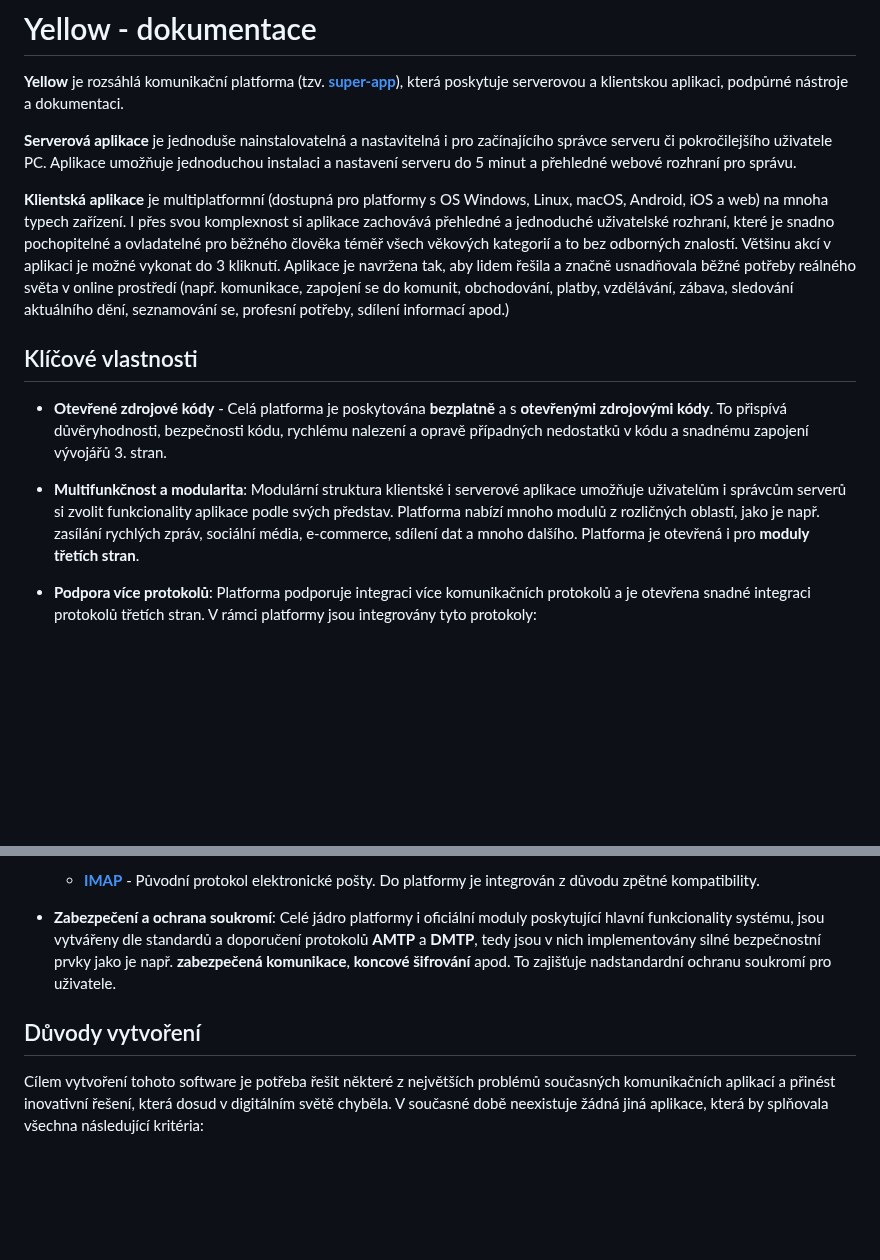
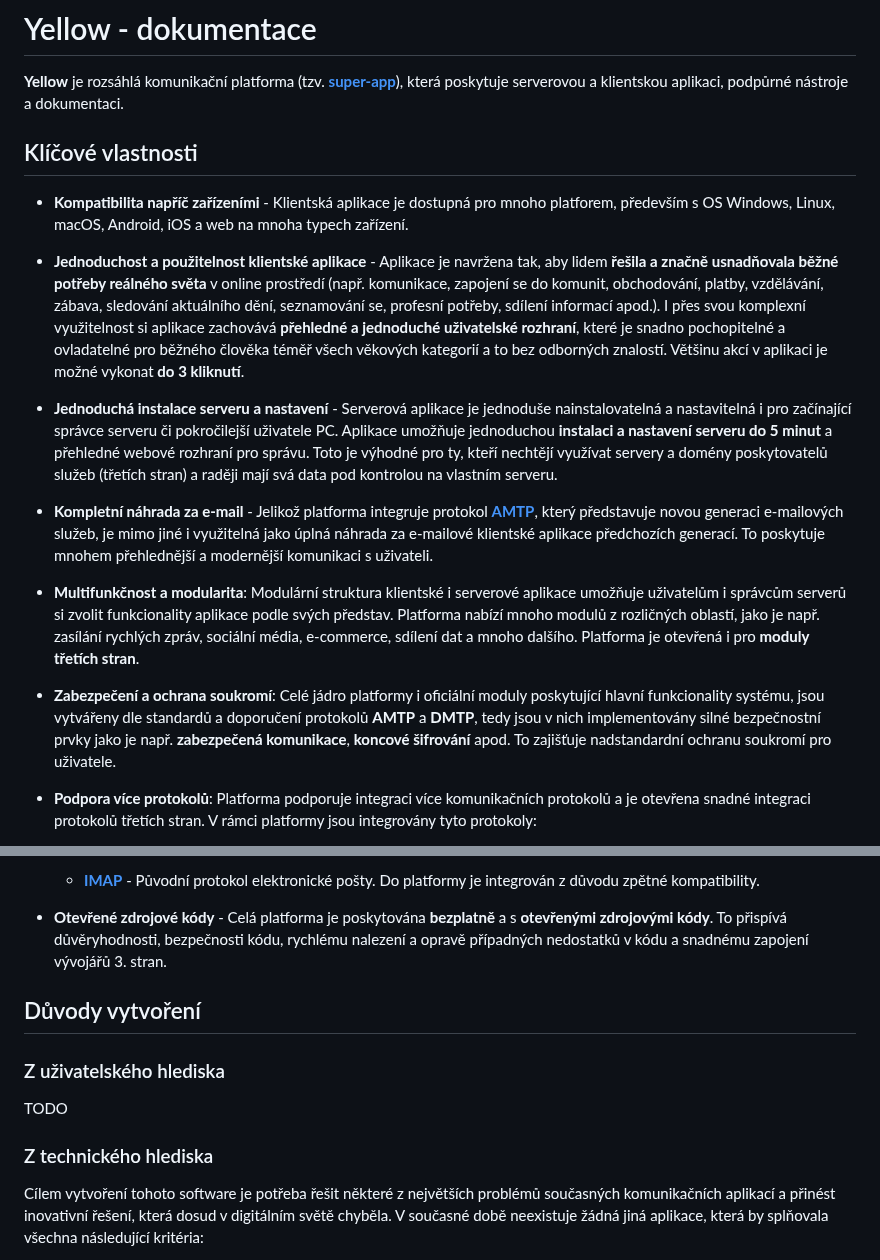
Before and after one commit to libersoft-org/yellow-documentation, a Markdown page: YELLOW-CZ.md, 2 parts joined by grey strips. Rendered like a GitHub page; blank space fills up the shorter version.

Commit message:
Yellow - CZ - add info

```diff
--- a/YELLOW-CZ.md
+++ b/YELLOW-CZ.md
@@ -2,15 +2,19 @@
 
 **Yellow** je rozsáhlá komunikační platforma (tzv. [**super-app**](https://en.wikipedia.org/wiki/Super-app)), která poskytuje serverovou a klientskou aplikaci, podpůrné nástroje a dokumentaci.
 
-**Serverová aplikace** je jednoduše nainstalovatelná a nastavitelná i pro začínajícího správce serveru či pokročilejšího uživatele PC. Aplikace umožňuje jednoduchou instalaci a nastavení serveru do 5 minut a přehledné webové rozhraní pro správu.
-
-**Klientská aplikace** je multiplatformní (dostupná pro platformy s OS Windows, Linux, macOS, Android, iOS a web) na mnoha typech zařízení. I přes svou komplexnost si aplikace zachovává přehledné a jednoduché uživatelské rozhraní, které je snadno pochopitelné a ovladatelné pro běžného člověka téměř všech věkových kategorií a to bez odborných znalostí. Většinu akcí v aplikaci je možné vykonat do 3 kliknutí. Aplikace je navržena tak, aby lidem řešila a značně usnadňovala běžné potřeby reálného světa v online prostředí (např. komunikace, zapojení se do komunit, obchodování, platby, vzdělávání, zábava, sledování aktuálního dění, seznamování se, profesní potřeby, sdílení informací apod.)
-
 ## Klíčové vlastnosti
 
-- **Otevřené zdrojové kódy** - Celá platforma je poskytována **bezplatně** a s **otevřenými zdrojovými kódy**. To přispívá důvěryhodnosti, bezpečnosti kódu, rychlému nalezení a opravě případných nedostatků v kódu a snadnému zapojení vývojářů 3. stran.
+- **Kompatibilita napříč zařízeními** - Klientská aplikace je dostupná pro mnoho platforem, především s OS Windows, Linux, macOS, Android, iOS a web na mnoha typech zařízení.
+
+- **Jednoduchost a použitelnost klientské aplikace** - Aplikace je navržena tak, aby lidem **řešila a značně usnadňovala běžné potřeby reálného světa** v online prostředí (např. komunikace, zapojení se do komunit, obchodování, platby, vzdělávání, zábava, sledování aktuálního dění, seznamování se, profesní potřeby, sdílení informací apod.). I přes svou komplexní využitelnost si aplikace zachovává **přehledné a jednoduché uživatelské rozhraní**, které je snadno pochopitelné a ovladatelné pro běžného člověka téměř všech věkových kategorií a to bez odborných znalostí. Většinu akcí v aplikaci je možné vykonat **do 3 kliknutí**.
+
+- **Jednoduchá instalace serveru a nastavení** - Serverová aplikace je jednoduše nainstalovatelná a nastavitelná i pro začínající správce serveru či pokročilejší uživatele PC. Aplikace umožňuje jednoduchou **instalaci a nastavení serveru do 5 minut** a přehledné webové rozhraní pro správu. Toto je výhodné pro ty, kteří nechtějí využívat servery a domény poskytovatelů služeb (třetích stran) a raději mají svá data pod kontrolou na vlastním serveru.
+
+- **Kompletní náhrada za e-mail** - Jelikož platforma integruje protokol [**AMTP**](./AMTP-CZ), který představuje novou generaci e-mailových služeb, je mimo jiné i využitelná jako úplná náhrada za e-mailové klientské aplikace předchozích generací. To poskytuje mnohem přehlednější a modernější komunikaci s uživateli.
 
 - **Multifunkčnost a modularita**: Modulární struktura klientské i serverové aplikace umožňuje uživatelům i správcům serverů si zvolit funkcionality aplikace podle svých představ. Platforma nabízí mnoho modulů z rozličných oblastí, jako je např. zasílání rychlých zpráv, sociální média, e-commerce, sdílení dat a mnoho dalšího. Platforma je otevřená i pro **moduly třetích stran**.
+
+- **Zabezpečení a ochrana soukromí**: Celé jádro platformy i oficiální moduly poskytující hlavní funkcionality systému, jsou vytvářeny dle standardů a doporučení protokolů **AMTP** a **DMTP**, tedy jsou v nich implementovány silné bezpečnostní prvky jako je např. **zabezpečená komunikace**, **koncové šifrování** apod. To zajišťuje nadstandardní ochranu soukromí pro uživatele.
 
 - **Podpora více protokolů**: Platforma podporuje integraci více komunikačních protokolů a je otevřena snadné integraci protokolů třetích stran. V rámci platformy jsou integrovány tyto protokoly:
 
@@ -20,9 +24,15 @@
 
   - [**IMAP**](https://www.rfc-editor.org/rfc/rfc9051.html) - Původní protokol elektronické pošty. Do platformy je integrován z důvodu zpětné kompatibility.
 
-- **Zabezpečení a ochrana soukromí**: Celé jádro platformy i oficiální moduly poskytující hlavní funkcionality systému, jsou vytvářeny dle standardů a doporučení protokolů **AMTP** a **DMTP**, tedy jsou v nich implementovány silné bezpečnostní prvky jako je např. **zabezpečená komunikace**, **koncové šifrování** apod. To zajišťuje nadstandardní ochranu soukromí pro uživatele.
+- **Otevřené zdrojové kódy** - Celá platforma je poskytována **bezplatně** a s **otevřenými zdrojovými kódy**. To přispívá důvěryhodnosti, bezpečnosti kódu, rychlému nalezení a opravě případných nedostatků v kódu a snadnému zapojení vývojářů 3. stran.
 
 ## Důvody vytvoření
+
+### Z uživatelského hlediska
+
+TODO
+
+### Z technického hlediska
 
 Cílem vytvoření tohoto software je potřeba řešit některé z největších problémů současných komunikačních aplikací a přinést inovativní řešení, která dosud v digitálním světě chyběla. V současné době neexistuje žádná jiná aplikace, která by splňovala všechna následující kritéria:
 
```
